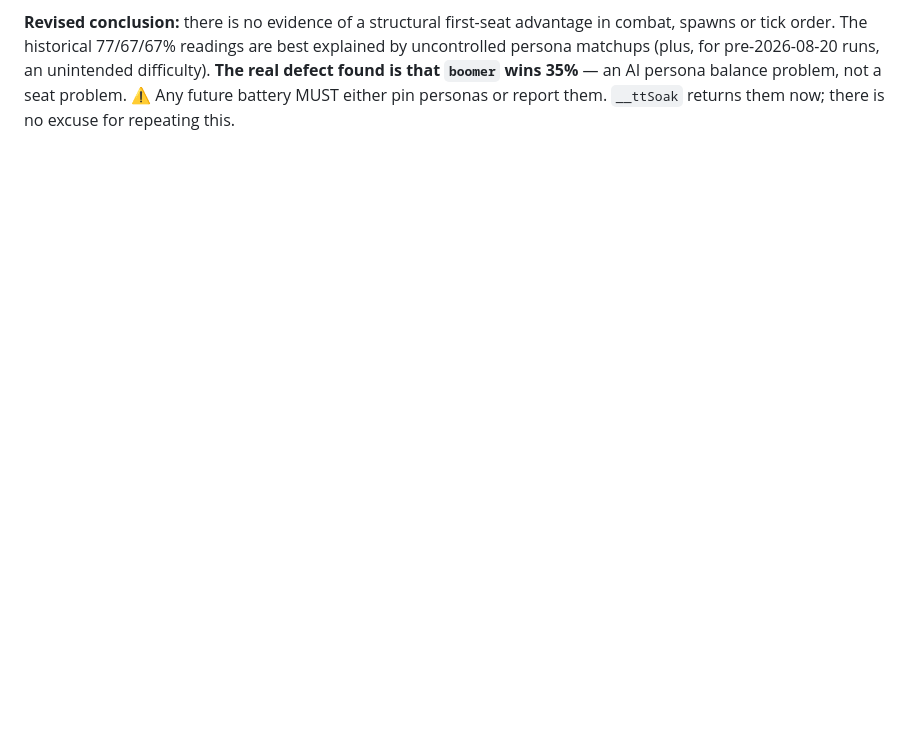
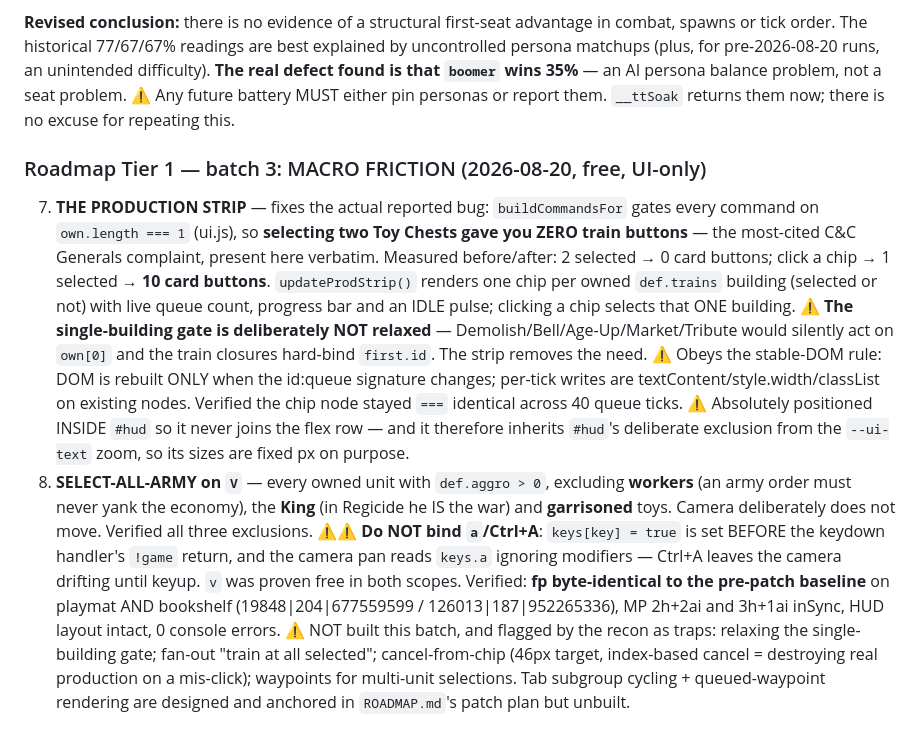
Before and after one commit to kylefriesmarketing/toybox-tactics, a Markdown page: CLAUDE.md, the part around the change. Drawn GitHub-style; blank space fills up the shorter version.

Commit message:
Bible: macro friction batch (production strip, select-all-army)
Co-Authored-By: Claude Opus 5 <noreply@anthropic.com>

```diff
--- a/CLAUDE.md
+++ b/CLAUDE.md
@@ -1741,3 +1741,38 @@ unintended difficulty). **The real defect found is that `boomer` wins 35%** —
 AI persona balance problem, not a seat problem.
 ⚠️ Any future battery MUST either pin personas or report them. `__ttSoak` returns
 them now; there is no excuse for repeating this.
+
+### Roadmap Tier 1 — batch 3: MACRO FRICTION (2026-08-20, free, UI-only)
+
+7. **THE PRODUCTION STRIP** — fixes the actual reported bug: `buildCommandsFor`
+   gates every command on `own.length === 1` (ui.js), so **selecting two Toy
+   Chests gave you ZERO train buttons** — the most-cited C&C Generals complaint,
+   present here verbatim. Measured before/after: 2 selected → 0 card buttons;
+   click a chip → 1 selected → **10 card buttons**.
+   `updateProdStrip()` renders one chip per owned `def.trains` building (selected
+   or not) with live queue count, progress bar and an IDLE pulse; clicking a chip
+   selects that ONE building. ⚠️ **The single-building gate is deliberately NOT
+   relaxed** — Demolish/Bell/Age-Up/Market/Tribute would silently act on `own[0]`
+   and the train closures hard-bind `first.id`. The strip removes the need.
+   ⚠️ Obeys the stable-DOM rule: DOM is rebuilt ONLY when the id:queue signature
+   changes; per-tick writes are textContent/style.width/classList on existing
+   nodes. Verified the chip node stayed `===` identical across 40 queue ticks.
+   ⚠️ Absolutely positioned INSIDE `#hud` so it never joins the flex row — and it
+   therefore inherits `#hud`'s deliberate exclusion from the `--ui-text` zoom, so
+   its sizes are fixed px on purpose.
+8. **SELECT-ALL-ARMY on `V`** — every owned unit with `def.aggro > 0`, excluding
+   **workers** (an army order must never yank the economy), the **King** (in
+   Regicide he IS the war) and **garrisoned** toys. Camera deliberately does not
+   move. Verified all three exclusions.
+   ⚠️⚠️ **Do NOT bind `a`/Ctrl+A**: `keys[key] = true` is set BEFORE the keydown
+   handler's `!game` return, and the camera pan reads `keys.a` ignoring
+   modifiers — Ctrl+A leaves the camera drifting until keyup. `v` was proven free
+   in both scopes.
+Verified: **fp byte-identical to the pre-patch baseline** on playmat AND
+bookshelf (19848|204|677559599 / 126013|187|952265336), MP 2h+2ai and 3h+1ai
+inSync, HUD layout intact, 0 console errors.
+⚠️ NOT built this batch, and flagged by the recon as traps: relaxing the
+single-building gate; fan-out "train at all selected"; cancel-from-chip (46px
+target, index-based cancel = destroying real production on a mis-click);
+waypoints for multi-unit selections. Tab subgroup cycling + queued-waypoint
+rendering are designed and anchored in `ROADMAP.md`'s patch plan but unbuilt.
```
